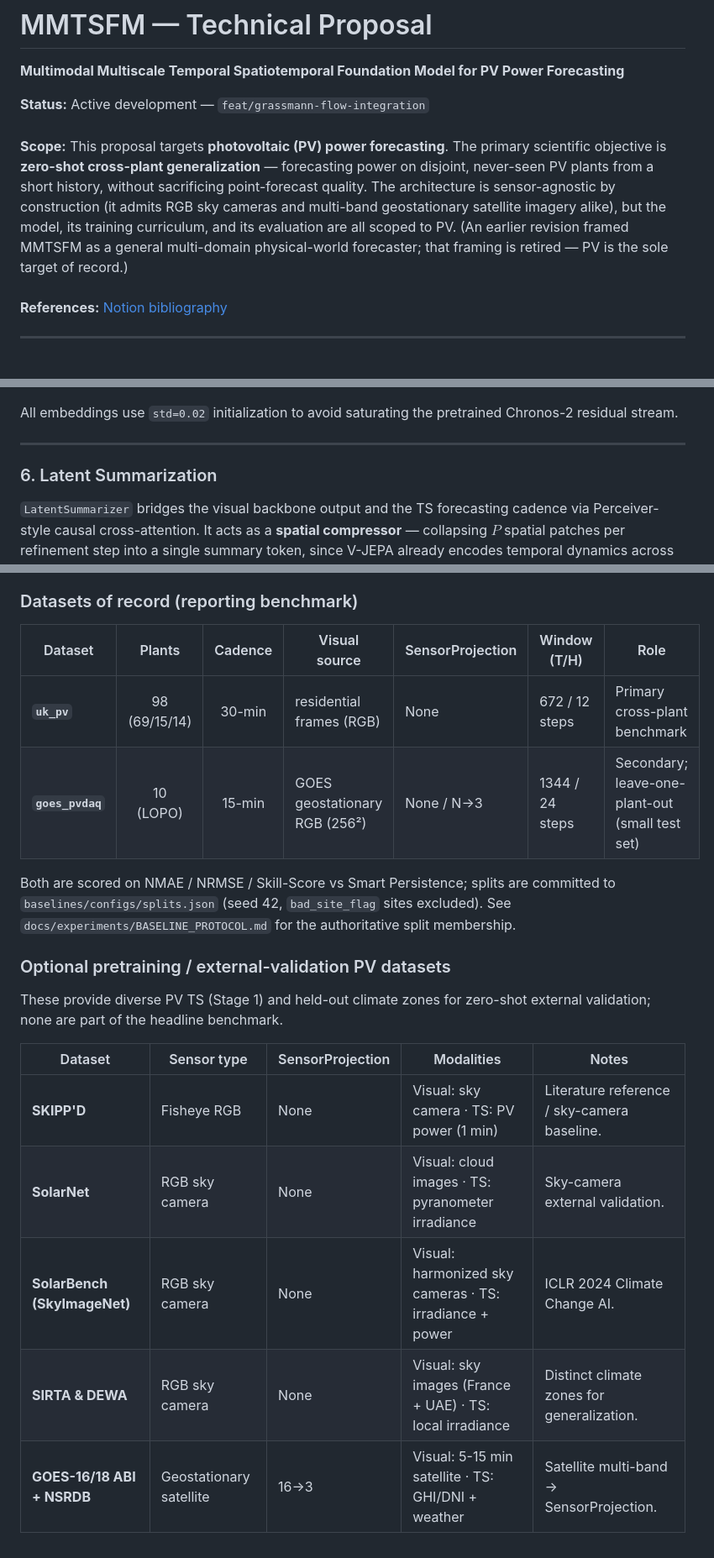
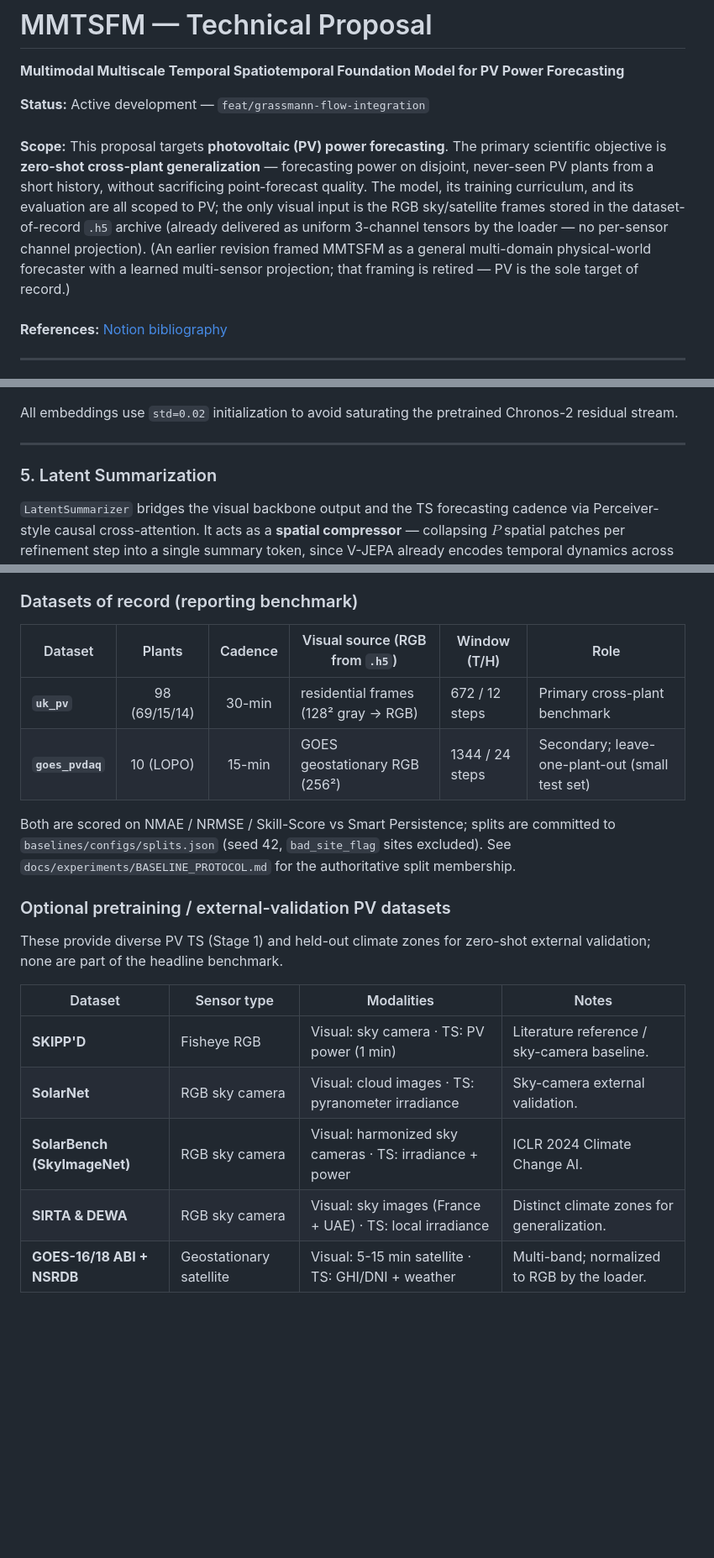
Before and after one commit to MarcoMorandin/thesis-with-context, a Markdown page: knowledge/docs/proposal.md, 3 parts joined by grey strips. Shown at 84% size. Drawn GitHub-style; blank space fills up the shorter version.

```diff
--- a/knowledge/docs/proposal.md
+++ b/knowledge/docs/proposal.md
@@ -7,12 +7,13 @@
 **Scope:** This proposal targets **photovoltaic (PV) power forecasting**. The
 primary scientific objective is **zero-shot cross-plant generalization** —
 forecasting power on disjoint, never-seen PV plants from a short history,
-without sacrificing point-forecast quality. The architecture is sensor-agnostic
-by construction (it admits RGB sky cameras and multi-band geostationary
-satellite imagery alike), but the model, its training curriculum, and its
-evaluation are all scoped to PV. (An earlier revision framed MMTSFM as a general
-multi-domain physical-world forecaster; that framing is retired — PV is the sole
-target of record.)\
+without sacrificing point-forecast quality. The model, its training curriculum,
+and its evaluation are all scoped to PV; the only visual input is the RGB
+sky/satellite frames stored in the dataset-of-record `.h5` archive (already
+delivered as uniform 3-channel tensors by the loader — no per-sensor channel
+projection). (An earlier revision framed MMTSFM as a general multi-domain
+physical-world forecaster with a learned multi-sensor projection; that framing is
+retired — PV is the sole target of record.)\
 \
 **References:** [Notion bibliography](https://www.notion.so/c43ccbe3627344e4ba201e1f8262a57e?pvs=21)
 
@@ -183,7 +166,7 @@ All embeddings use `std=0.02` initialization to avoid saturating the pretrained
 
 ***
 
-### 6. Latent Summarization
+### 5. Latent Summarization
 
 `LatentSummarizer` bridges the visual backbone output and the TS forecasting cadence via Perceiver-style causal cross-attention. It acts as a **spatial compressor** — collapsing $P$ spatial patches per refinement step into a single summary token, since V-JEPA already encodes temporal dynamics across the clip.
 
@@ -559,10 +536,10 @@ benchmark.
 
 ### Datasets of record (reporting benchmark)
 
-| Dataset       | Plants | Cadence | Visual source              | SensorProjection | Window (T/H)     | Role                                           |
-| ------------- | :----: | :-----: | -------------------------- | ---------------- | ---------------- | ---------------------------------------------- |
-| **`uk_pv`**   | 98 (69/15/14) | 30-min | residential frames (RGB)   | None             | 672 / 12 steps   | Primary cross-plant benchmark                  |
-| **`goes_pvdaq`** | 10 (LOPO) | 15-min | GOES geostationary RGB (256²) | None / N→3   | 1344 / 24 steps  | Secondary; leave-one-plant-out (small test set) |
+| Dataset       | Plants | Cadence | Visual source (RGB from `.h5`) | Window (T/H)     | Role                                           |
+| ------------- | :----: | :-----: | ------------------------------ | ---------------- | ---------------------------------------------- |
+| **`uk_pv`**   | 98 (69/15/14) | 30-min | residential frames (128² gray → RGB) | 672 / 12 steps   | Primary cross-plant benchmark                  |
+| **`goes_pvdaq`** | 10 (LOPO) | 15-min | GOES geostationary RGB (256²) | 1344 / 24 steps  | Secondary; leave-one-plant-out (small test set) |
 
 Both are scored on NMAE / NRMSE / Skill-Score vs Smart Persistence; splits are
 committed to `baselines/configs/splits.json` (seed 42, `bad_site_flag` sites
@@ -574,10 +551,10 @@ split membership.
 These provide diverse PV TS (Stage 1) and held-out climate zones for zero-shot
 external validation; none are part of the headline benchmark.
 
-| Dataset                      | Sensor type             | SensorProjection | Modalities                                              | Notes                                       |
-| ---------------------------- | ----------------------- | ---------------- | ------------------------------------------------------- | ------------------------------------------- |
-| **SKIPP'D**                  | Fisheye RGB             | None             | Visual: sky camera · TS: PV power (1 min)               | Literature reference / sky-camera baseline. |
-| **SolarNet**                 | RGB sky camera          | None             | Visual: cloud images · TS: pyranometer irradiance       | Sky-camera external validation.             |
-| **SolarBench (SkyImageNet)** | RGB sky camera          | None             | Visual: harmonized sky cameras · TS: irradiance + power  | ICLR 2024 Climate Change AI.                |
-| **SIRTA & DEWA**             | RGB sky camera          | None             | Visual: sky images (France + UAE) · TS: local irradiance | Distinct climate zones for generalization.  |
-| **GOES-16/18 ABI + NSRDB**   | Geostationary satellite | 16→3             | Visual: 5-15 min satellite · TS: GHI/DNI + weather       | Satellite multi-band → SensorProjection.    |
+| Dataset                      | Sensor type             | Modalities                                              | Notes                                       |
+| ---------------------------- | ----------------------- | ------------------------------------------------------- | ------------------------------------------- |
+| **SKIPP'D**                  | Fisheye RGB             | Visual: sky camera · TS: PV power (1 min)               | Literature reference / sky-camera baseline. |
+| **SolarNet**                 | RGB sky camera          | Visual: cloud images · TS: pyranometer irradiance       | Sky-camera external validation.             |
+| **SolarBench (SkyImageNet)** | RGB sky camera          | Visual: harmonized sky cameras · TS: irradiance + power  | ICLR 2024 Climate Change AI.                |
+| **SIRTA & DEWA**             | RGB sky camera          | Visual: sky images (France + UAE) · TS: local irradiance | Distinct climate zones for generalization.  |
+| **GOES-16/18 ABI + NSRDB**   | Geostationary satellite | Visual: 5-15 min satellite · TS: GHI/DNI + weather       | Multi-band; normalized to RGB by the loader. |
```
Also changed, not shown: other parts of knowledge/docs/proposal.md (+21 -45 lines).
